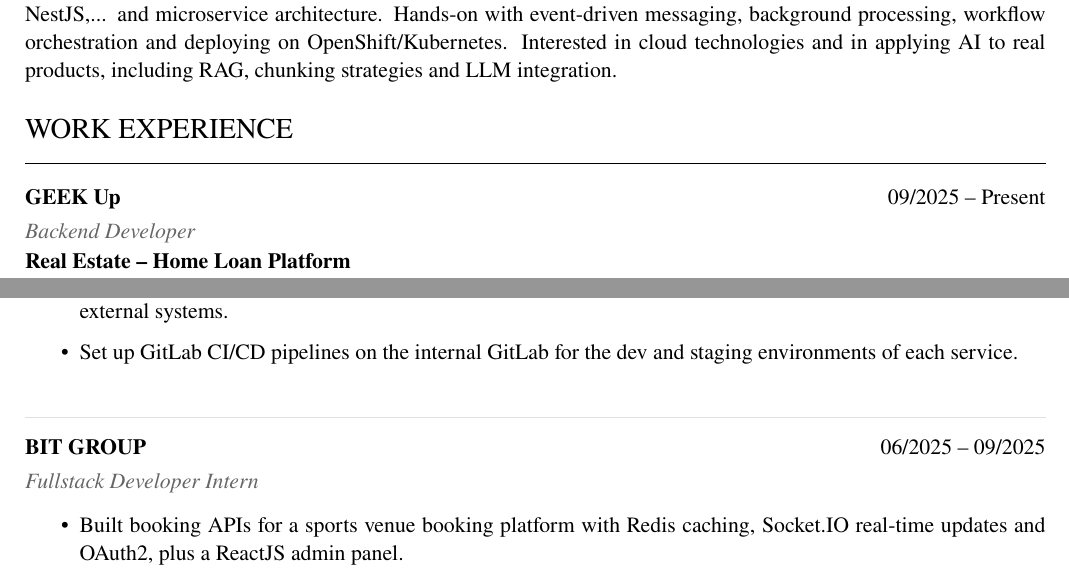
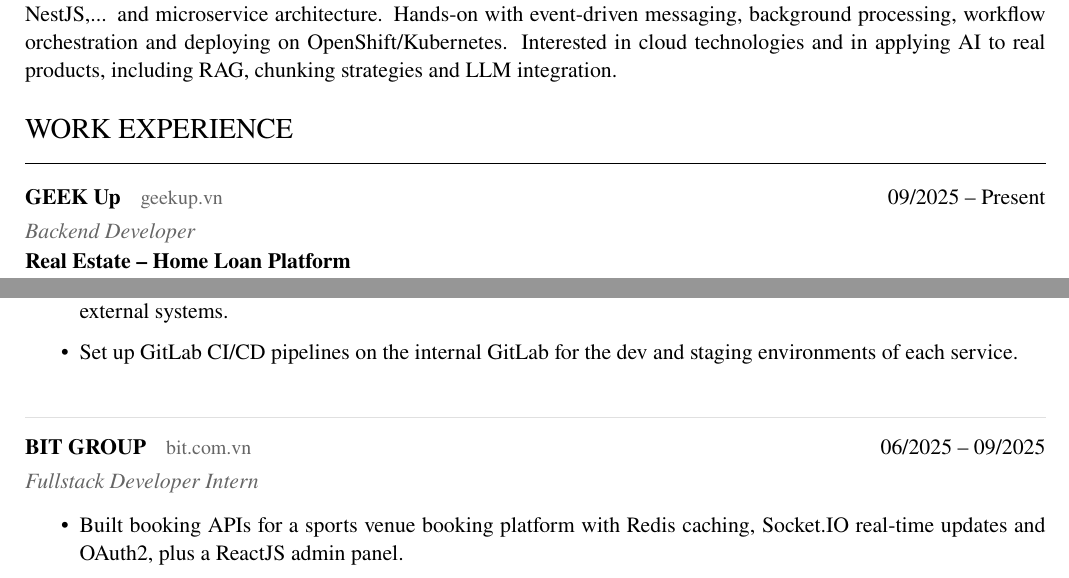
Before and after one commit to t9tieanh/t9tieanh, a LaTeX CV (cv/main.tex): two parts of page 1 of 2, joined at a grey line, cut so that both start at the same text. Compiled offline with pdfLaTeX.

Commit message:
fix:update cv

```diff
--- a/cv/main.tex
+++ b/cv/main.tex
@@ -30,6 +30,9 @@
   \textbf{#1}\hfill #2\par\vspace{3pt}
   {\itshape\color{subtle}#3}\par\vspace{1pt}}
 
+% \company{name}{url}{display domain}
+\newcommand{\company}[3]{\href{#2}{#1}\normalfont{\small\color{subtle}\quad\href{#2}{#3}}}
+
 \newcommand{\project}[2]{\textbf{#1}\par{\small\itshape\color{subtle}#2}\par}
 
 \begin{document}
@@ -49,7 +52,7 @@
 \begingroup
 \setlist[itemize]{itemsep=2pt,topsep=4pt}
 \section{Work Experience}
-\entry{GEEK Up}{09/2025 -- Present}{Backend Developer}
+\entry{\company{GEEK Up}{https://geekup.vn/}{geekup.vn}}{09/2025 -- Present}{Backend Developer}
 
 \project{Real Estate -- Home Loan Platform}{Directus, Node.js, BullMQ, OpenShift/Kubernetes, Jenkins, GitLab CI}
 \begin{itemize}
@@ -69,7 +72,7 @@
 \end{itemize}
 \divider
 
-\entry{BIT GROUP}{06/2025 -- 09/2025}{Fullstack Developer Intern}
+\entry{\company{BIT GROUP}{https://bit.com.vn/}{bit.com.vn}}{06/2025 -- 09/2025}{Fullstack Developer Intern}
 \begin{itemize}
   \item Built booking APIs for a sports venue booking platform with Redis caching, Socket.IO real-time updates and OAuth2, plus a ReactJS admin panel.
 \end{itemize}
```
Also changed, not shown: cv/mycv.pdf.
